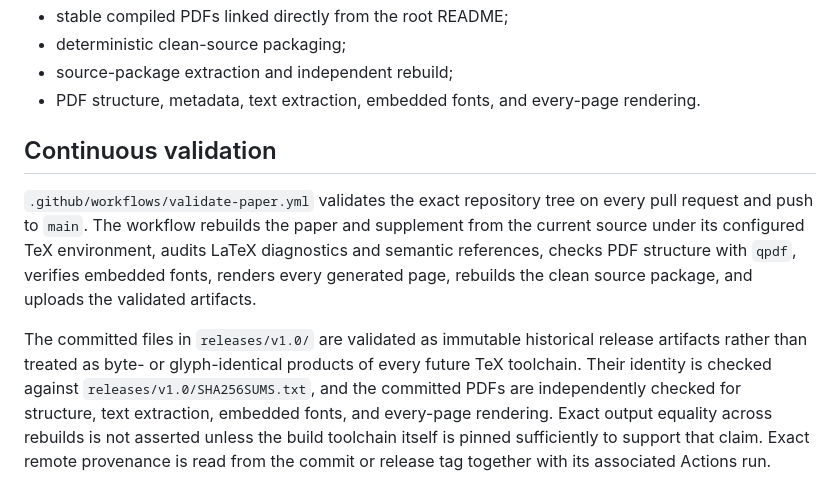
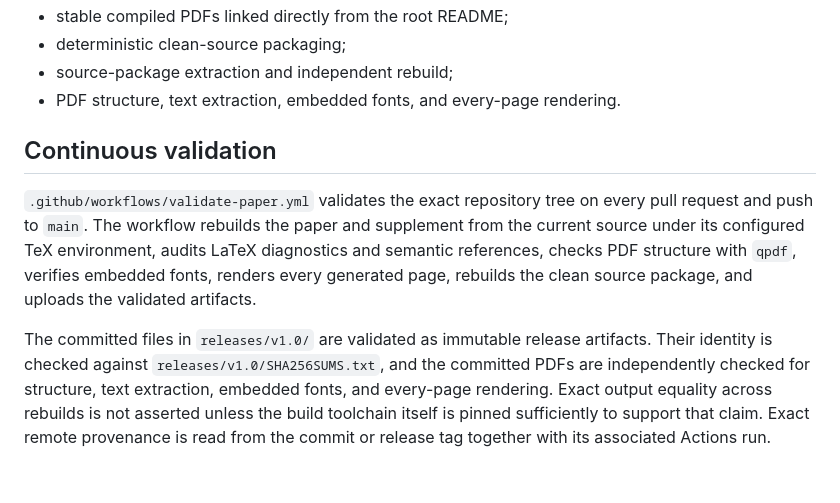
Before and after one commit to luisrosa/architecture-before-formula, a Markdown page: VALIDATION.md, the part around one of its changes. GitHub-like rendering.

```diff
--- a/VALIDATION.md
+++ b/VALIDATION.md
@@ -52,10 +53,10 @@ The clean source ZIP hash is recorded alongside the release artifacts rather tha
 - stable compiled PDFs linked directly from the root README;
 - deterministic clean-source packaging;
 - source-package extraction and independent rebuild;
-- PDF structure, metadata, text extraction, embedded fonts, and every-page rendering.
+- PDF structure, text extraction, embedded fonts, and every-page rendering.
 
 ## Continuous validation
 
 `.github/workflows/validate-paper.yml` validates the exact repository tree on every pull request and push to `main`. The workflow rebuilds the paper and supplement from the current source under its configured TeX environment, audits LaTeX diagnostics and semantic references, checks PDF structure with `qpdf`, verifies embedded fonts, renders every generated page, rebuilds the clean source package, and uploads the validated artifacts.
 
-The committed files in `releases/v1.0/` are validated as immutable historical release artifacts rather than treated as byte- or glyph-identical products of every future TeX toolchain. Their identity is checked against `releases/v1.0/SHA256SUMS.txt`, and the committed PDFs are independently checked for structure, text extraction, embedded fonts, and every-page rendering. Exact output equality across rebuilds is not asserted unless the build toolchain itself is pinned sufficiently to support that claim. Exact remote provenance is read from the commit or release tag together with its associated Actions run.
+The committed files in `releases/v1.0/` are validated as immutable release artifacts. Their identity is checked against `releases/v1.0/SHA256SUMS.txt`, and the committed PDFs are independently checked for structure, text extraction, embedded fonts, and every-page rendering. Exact output equality across rebuilds is not asserted unless the build toolchain itself is pinned sufficiently to support that claim. Exact remote provenance is read from the commit or release tag together with its associated Actions run.
```
Also changed, not shown: other parts of VALIDATION.md (+14 -13 lines).
